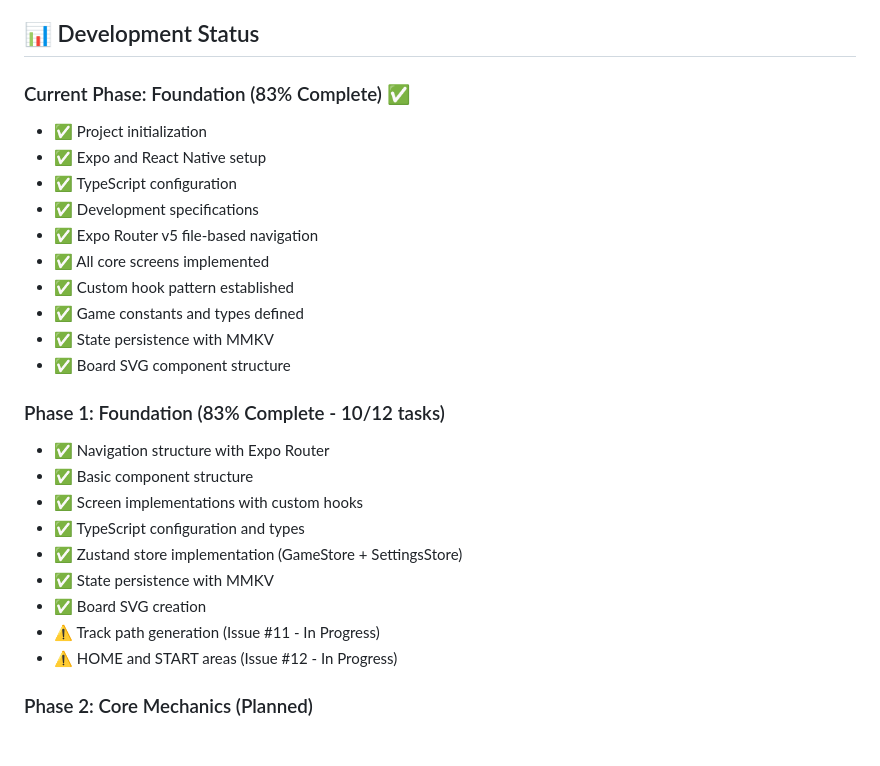
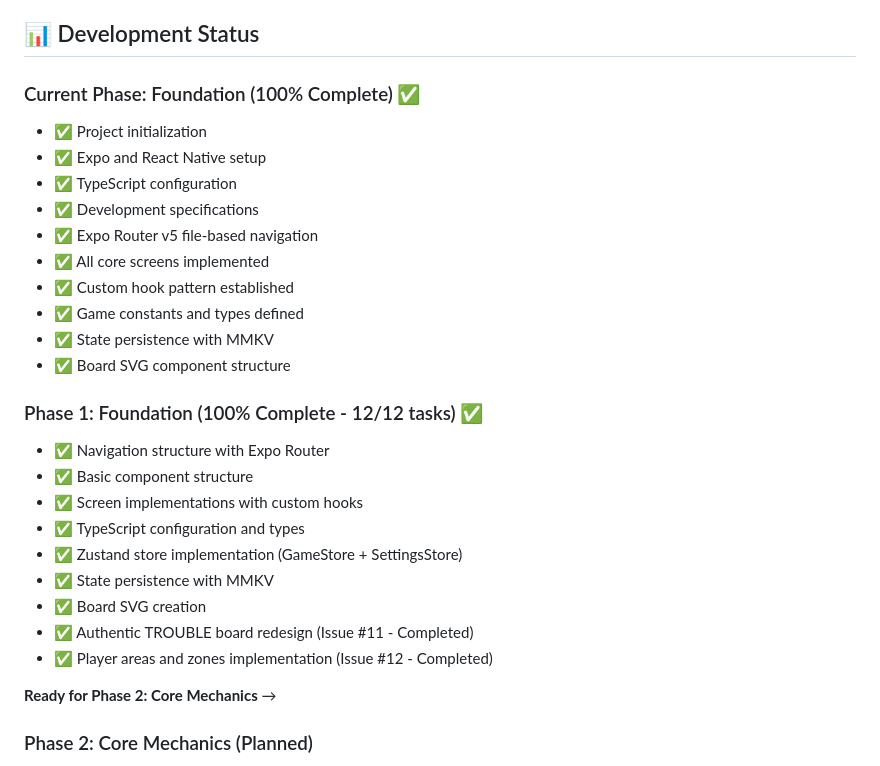
Before and after one commit to dmartorell/trouble-game, a Markdown page: README.md, the part around the change. Drawn GitHub-style; blank space fills up the shorter version.

Commit message:
update task manager

```diff
--- a/README.md
+++ b/README.md
@@ -137,7 +137,7 @@ For complete rules, see [ia_docs/troubleRules.md](ia_docs/troubleRules.md)
 
 ## 📊 Development Status
 
-### Current Phase: Foundation (83% Complete) ✅
+### Current Phase: Foundation (100% Complete) ✅
 - ✅ Project initialization
 - ✅ Expo and React Native setup
 - ✅ TypeScript configuration
@@ -149,7 +149,7 @@ For complete rules, see [ia_docs/troubleRules.md](ia_docs/troubleRules.md)
 - ✅ State persistence with MMKV
 - ✅ Board SVG component structure
 
-### Phase 1: Foundation (83% Complete - 10/12 tasks)
+### Phase 1: Foundation (100% Complete - 12/12 tasks) ✅
 - ✅ Navigation structure with Expo Router
 - ✅ Basic component structure
 - ✅ Screen implementations with custom hooks
@@ -157,8 +157,10 @@ For complete rules, see [ia_docs/troubleRules.md](ia_docs/troubleRules.md)
 - ✅ Zustand store implementation (GameStore + SettingsStore)
 - ✅ State persistence with MMKV
 - ✅ Board SVG creation
-- ⚠️ Track path generation (Issue #11 - In Progress)
-- ⚠️ HOME and START areas (Issue #12 - In Progress)
+- ✅ Authentic TROUBLE board redesign (Issue #11 - Completed)
+- ✅ Player areas and zones implementation (Issue #12 - Completed)
+
+**Ready for Phase 2: Core Mechanics** →
 
 ### Phase 2: Core Mechanics (Planned)
 - [ ] Die component with animations
```
Also changed, not shown: MVP_TASK_MANAGER.md (+10 -10 lines).
